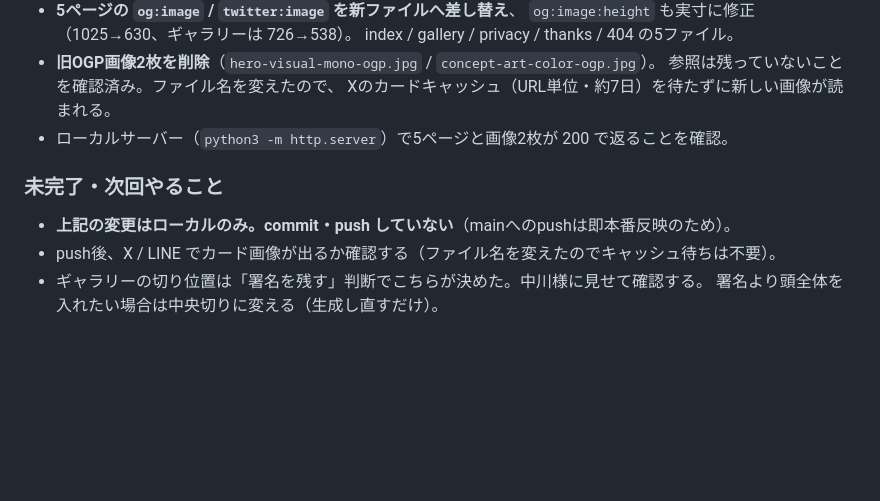
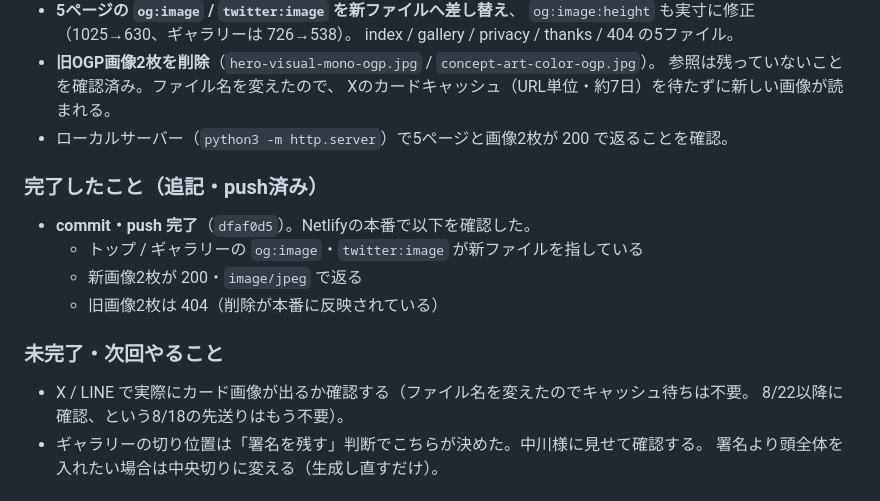
Before and after one commit to yusuke-tentoworks/art-lab-paon, a Markdown page: 進捗ログ.md, the part around the change. GitHub-like rendering; blank space fills up the shorter version.

Commit message:
docs: 進捗ログにpush完了と本番確認結果を記録
Co-Authored-By: Claude Opus 5 <noreply@anthropic.com>

```diff
--- a/進捗ログ.md
+++ b/進捗ログ.md
@@ -40,9 +40,15 @@
   Xのカードキャッシュ（URL単位・約7日）を待たずに新しい画像が読まれる。
 - ローカルサーバー（`python3 -m http.server`）で5ページと画像2枚が 200 で返ることを確認。
 
+### 完了したこと（追記・push済み）
+- **commit・push 完了**（`dfaf0d5`）。Netlifyの本番で以下を確認した。
+  - トップ / ギャラリーの `og:image`・`twitter:image` が新ファイルを指している
+  - 新画像2枚が 200・`image/jpeg` で返る
+  - 旧画像2枚は 404（削除が本番に反映されている）
+
 ### 未完了・次回やること
-- **上記の変更はローカルのみ。commit・push していない**（mainへのpushは即本番反映のため）。
-- push後、X / LINE でカード画像が出るか確認する（ファイル名を変えたのでキャッシュ待ちは不要）。
+- X / LINE で実際にカード画像が出るか確認する（ファイル名を変えたのでキャッシュ待ちは不要。
+  8/22以降に確認、という8/18の先送りはもう不要）。
 - ギャラリーの切り位置は「署名を残す」判断でこちらが決めた。中川様に見せて確認する。
   署名より頭全体を入れたい場合は中央切りに変える（生成し直すだけ）。
 
```
